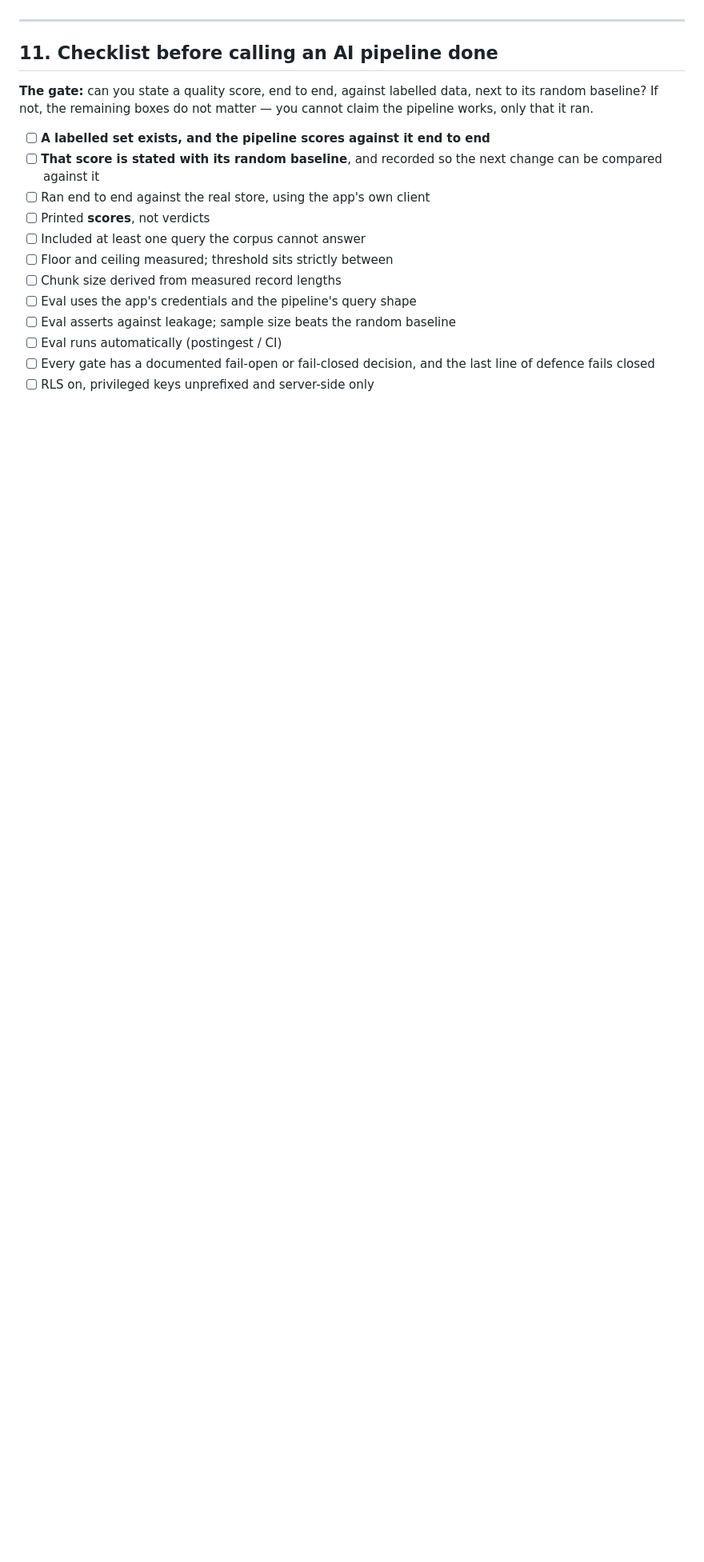
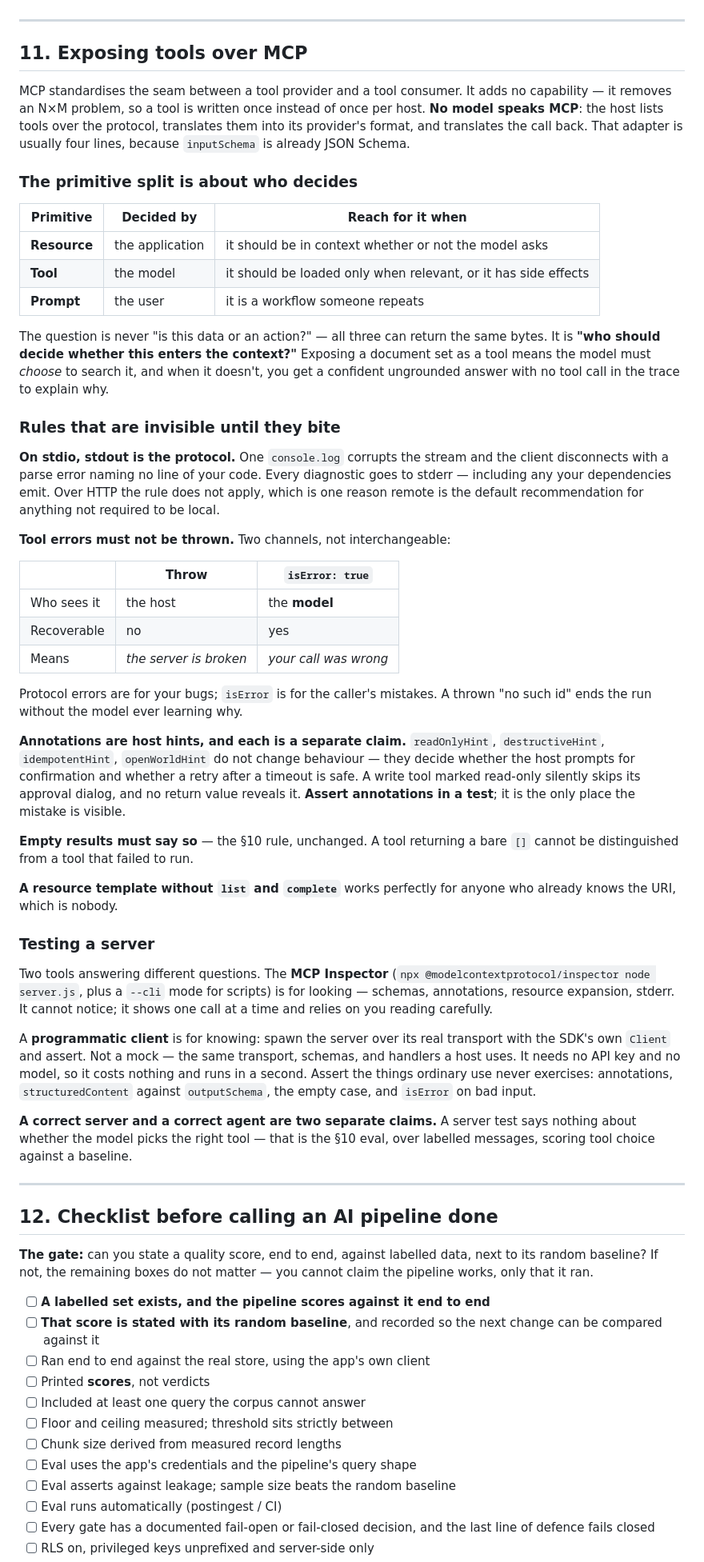
Before and after one commit to alexisinwork/ai_engineering, a Markdown page: AI_APP_ENGINEERING.md, the part around one of its changes. Shown at 80% size. Drawn GitHub-style; blank space fills up the shorter version.

Commit message:
Bump ModelContextProtocol; add MCP section to AI_APP_ENGINEERING
Co-Authored-By: Claude Opus 5 <noreply@anthropic.com>

```diff
--- a/AI_APP_ENGINEERING.md
+++ b/AI_APP_ENGINEERING.md
@@ -553,7 +557,81 @@ generate a summary") converts a tunable bug into a permanent one. Budget for
 
 ---
 
-## 11. Checklist before calling an AI pipeline done
+## 11. Exposing tools over MCP
+
+MCP standardises the seam between a tool provider and a tool consumer. It adds
+no capability — it removes an N×M problem, so a tool is written once instead of
+once per host. **No model speaks MCP**: the host lists tools over the protocol,
+translates them into its provider's format, and translates the call back. That
+adapter is usually four lines, because `inputSchema` is already JSON Schema.
+
+### The primitive split is about who decides
+
+| Primitive | Decided by | Reach for it when |
+| --- | --- | --- |
+| **Resource** | the application | it should be in context whether or not the model asks |
+| **Tool** | the model | it should be loaded only when relevant, or it has side effects |
+| **Prompt** | the user | it is a workflow someone repeats |
+
+The question is never "is this data or an action?" — all three can return the
+same bytes. It is **"who should decide whether this enters the context?"**
+Exposing a document set as a tool means the model must *choose* to search it,
+and when it doesn't, you get a confident ungrounded answer with no tool call in
+the trace to explain why.
+
+### Rules that are invisible until they bite
+
+**On stdio, stdout is the protocol.** One `console.log` corrupts the stream and
+the client disconnects with a parse error naming no line of your code. Every
+diagnostic goes to stderr — including any your dependencies emit. Over HTTP the
+rule does not apply, which is one reason remote is the default recommendation
+for anything not required to be local.
+
+**Tool errors must not be thrown.** Two channels, not interchangeable:
+
+| | Throw | `isError: true` |
+| --- | --- | --- |
+| Who sees it | the host | the **model** |
+| Recoverable | no | yes |
+| Means | *the server is broken* | *your call was wrong* |
+
+Protocol errors are for your bugs; `isError` is for the caller's mistakes. A
+thrown "no such id" ends the run without the model ever learning why.
+
+**Annotations are host hints, and each is a separate claim.** `readOnlyHint`,
+`destructiveHint`, `idempotentHint`, `openWorldHint` do not change behaviour —
+they decide whether the host prompts for confirmation and whether a retry after
+a timeout is safe. A write tool marked read-only silently skips its approval
+dialog, and no return value reveals it. **Assert annotations in a test**; it is
+the only place the mistake is visible.
+
+**Empty results must say so** — the §10 rule, unchanged. A tool returning a bare
+`[]` cannot be distinguished from a tool that failed to run.
+
+**A resource template without `list` and `complete`** works perfectly for anyone
+who already knows the URI, which is nobody.
+
+### Testing a server
+
+Two tools answering different questions. The **MCP Inspector**
+(`npx @modelcontextprotocol/inspector node server.js`, plus a `--cli` mode for
+scripts) is for looking — schemas, annotations, resource expansion, stderr. It
+cannot notice; it shows one call at a time and relies on you reading carefully.
+
+A **programmatic client** is for knowing: spawn the server over its real
+transport with the SDK's own `Client` and assert. Not a mock — the same
+transport, schemas, and handlers a host uses. It needs no API key and no model,
+so it costs nothing and runs in a second. Assert the things ordinary use never
+exercises: annotations, `structuredContent` against `outputSchema`, the empty
+case, and `isError` on bad input.
+
+**A correct server and a correct agent are two separate claims.** A server test
+says nothing about whether the model picks the right tool — that is the §10
+eval, over labelled messages, scoring tool choice against a baseline.
+
+---
+
+## 12. Checklist before calling an AI pipeline done
 
 **The gate:** can you state a quality score, end to end, against labelled data,
 next to its random baseline? If not, the remaining boxes do not matter — you
```
Also changed, not shown: other parts of AI_APP_ENGINEERING.md (+16 -0 lines).
